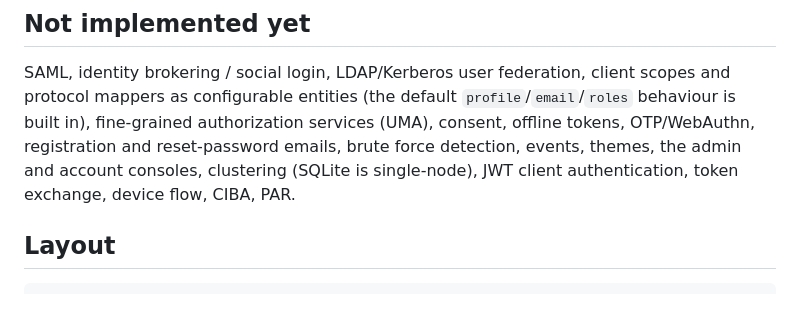
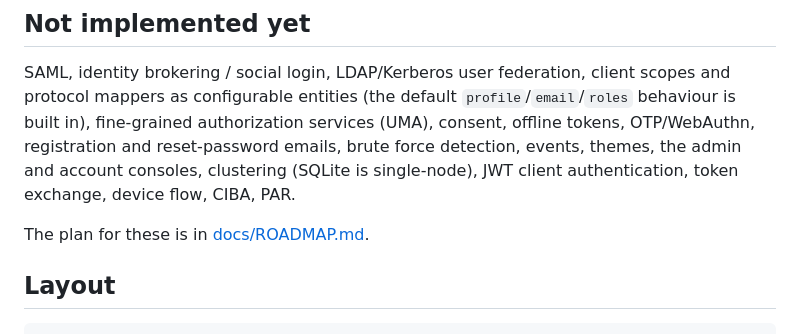
Before and after one commit to ducnt114/gocloak, a Markdown page: README.md, the part around the change. Rendered like a GitHub page; blank space fills up the shorter version.

````diff
--- a/README.md
+++ b/README.md
@@ -127,6 +127,8 @@ registration and reset-password emails, brute force detection, events, themes, t
 account consoles, clustering (SQLite is single-node), JWT client authentication, token exchange,
 device flow, CIBA, PAR.
 
+The plan for these is in [docs/ROADMAP.md](docs/ROADMAP.md).
+
 ## Layout
 
 ```
````
Also changed, not shown: docs/ROADMAP.md (added, +283 -0 lines).
